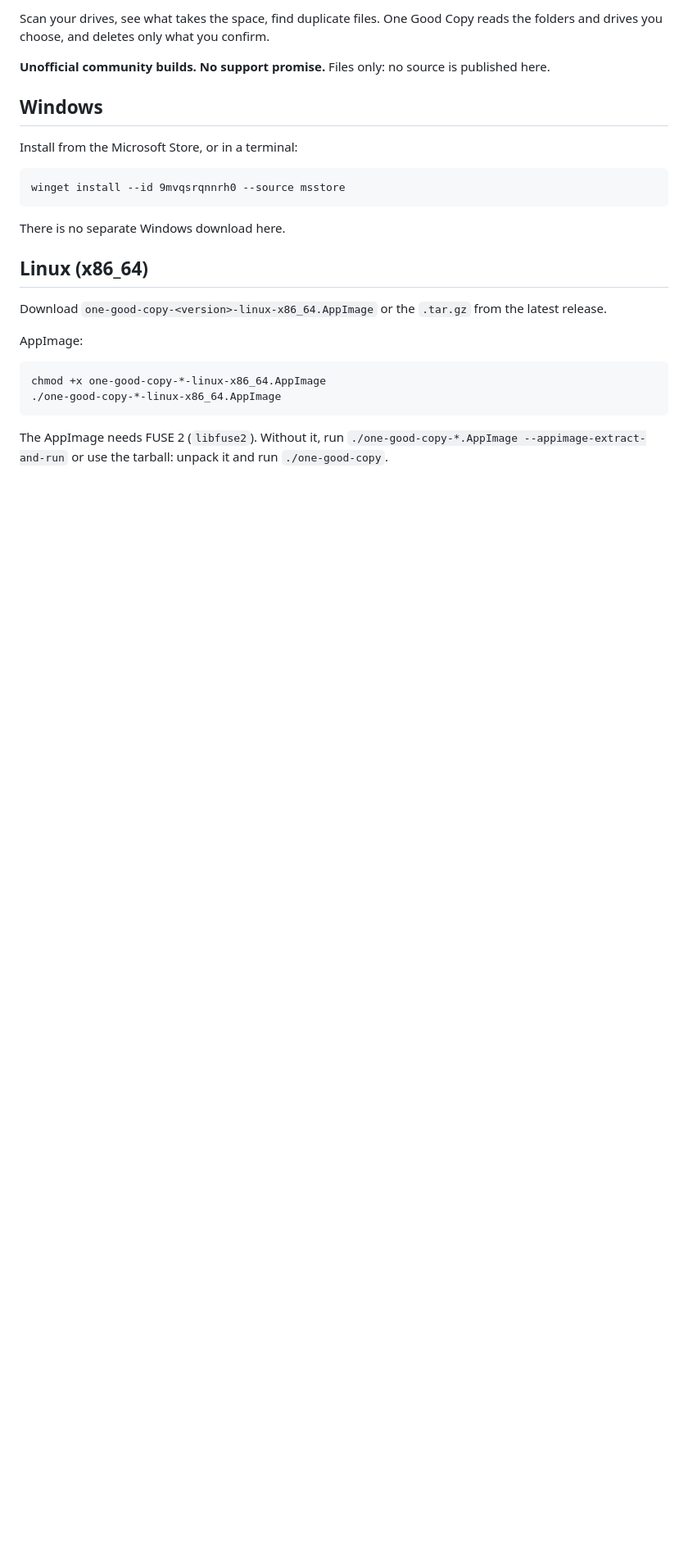
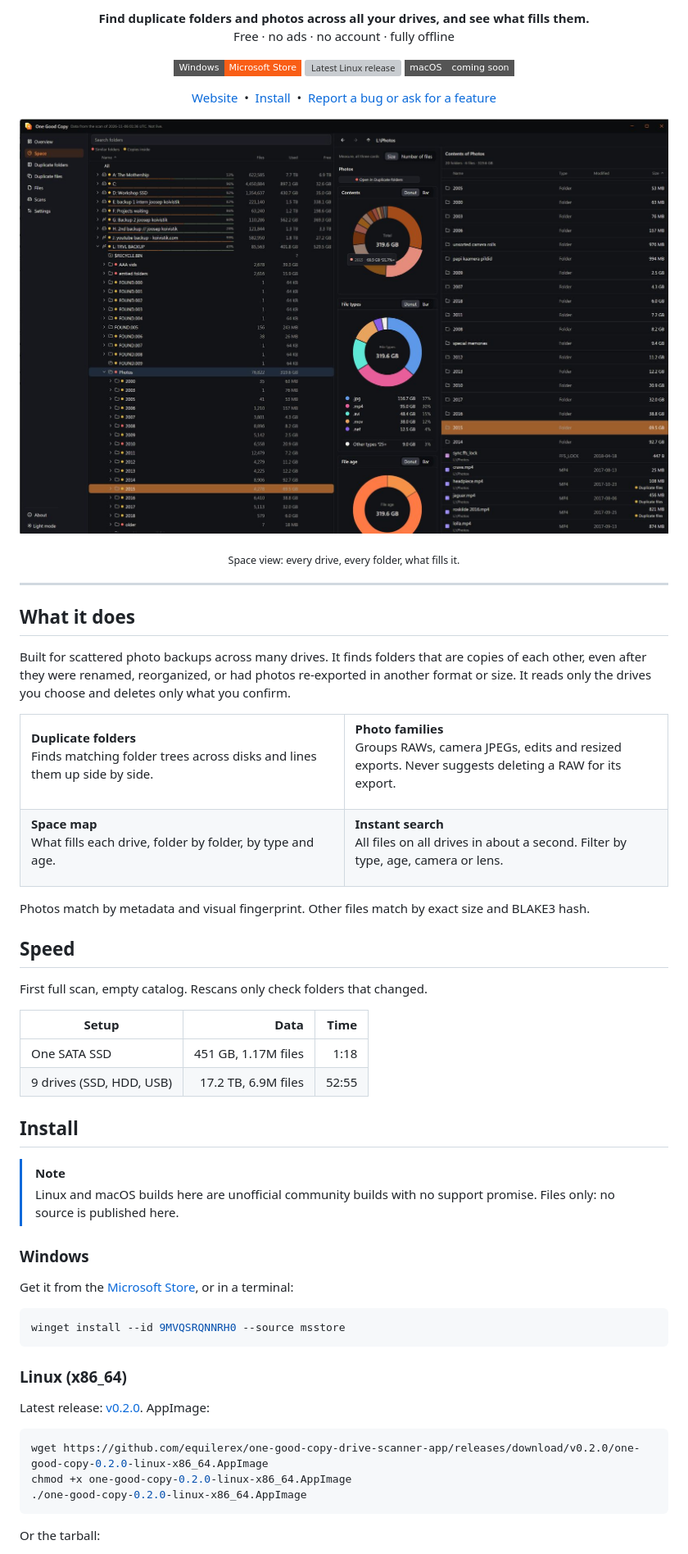
Before and after one commit to equilerex/one-good-copy-drive-scanner-app, a Markdown page: README.md, the part around one of its changes. Shown at 82% size. Rendered like a GitHub page; pictures changed too: .github/assets/space-view.jpg (added); badges without logos; blank space fills up the shorter version; grey boxes are pictures that could not be loaded.

Commit message:
README redesign: logo, screenshot, feature overview, copy-paste v0.2.0 commands
Fix Microsoft Store ID to 9MVQSRQNNRH0 in README and issue template config.

````diff
--- a/README.md
+++ b/README.md
@@ -2,28 +9,94 @@
 
-Scan your drives, see what takes the space, find duplicate files. One Good Copy reads the folders and drives you choose, and deletes only what you confirm.
+<p align="center"><b>Find duplicate folders and photos across all your drives, and see what fills them.</b><br>
+Free · no ads · no account · fully offline</p>
 
-**Unofficial community builds. No support promise.** Files only: no source is published here.
+<p align="center">
+  <a href="https://apps.microsoft.com/detail/9mvqsrqnnrh0"><img alt="Get it on Microsoft Store" src="https://img.shields.io/badge/Windows-Microsoft_Store-F95E16?style=flat-square"></a>
+  <a href="../../releases"><img alt="Latest Linux release" src="https://img.shields.io/github/v/release/equilerex/one-good-copy-drive-scanner-app?include_prereleases&style=flat-square&label=Linux&color=F95E16"></a>
+  <img alt="macOS coming soon" src="https://img.shields.io/badge/macOS-coming_soon-555?style=flat-square">
+</p>
 
-## Windows
+<p align="center">
+  <a href="https://onegoodcopy.com/">Website</a> &nbsp;•&nbsp;
+  <a href="#install">Install</a> &nbsp;•&nbsp;
+  <a href="../../issues/new/choose">Report a bug or ask for a feature</a>
+</p>
 
-Install from the Microsoft Store, or in a terminal:
+<p align="center">
+  <img src=".github/assets/space-view.jpg" alt="One Good Copy Space view: drives listed with size and fill level, a photo folder opened with donut charts for contents, file types and file age" width="900">
+</p>
+<p align="center"><sub>Space view: every drive, every folder, what fills it.</sub></p>
 
-```
-winget install --id 9mvqsrqnnrh0 --source msstore
+---
+
+## What it does
+
+Built for scattered photo backups across many drives. It finds folders that are copies of each other, even after they were renamed, reorganized, or had photos re-exported in another format or size. It reads only the drives you choose and deletes only what you confirm.
+
+<table>
+  <tr>
+    <td width="50%" valign="top">
+
+**Duplicate folders**<br>
+Finds matching folder trees across disks and lines them up side by side.
+
+</td>
+    <td width="50%" valign="top">
+
+**Photo families**<br>
+Groups RAWs, camera JPEGs, edits and resized exports. Never suggests deleting a RAW for its export.
+
+</td>
+  </tr>
+  <tr>
+    <td width="50%" valign="top">
+
+**Space map**<br>
+What fills each drive, folder by folder, by type and age.
+
+</td>
+    <td width="50%" valign="top">
+
+**Instant search**<br>
+All files on all drives in about a second. Filter by type, age, camera or lens.
+
+</td>
+  </tr>
+</table>
+
+Photos match by metadata and visual fingerprint. Other files match by exact size and BLAKE3 hash.
+
+## Speed
+
+First full scan, empty catalog. Rescans only check folders that changed.
+
+| Setup | Data | Time |
+|---|---:|---:|
+| One SATA SSD | 451 GB, 1.17M files | 1:18 |
+| 9 drives (SSD, HDD, USB) | 17.2 TB, 6.9M files | 52:55 |
+
+## Install
+
+> [!NOTE]
+> Linux and macOS builds here are unofficial community builds with no support promise. Files only: no source is published here.
+
+### Windows
+
+Get it from the [Microsoft Store](https://apps.microsoft.com/detail/9mvqsrqnnrh0), or in a terminal:
+
+```bash
+winget install --id 9MVQSRQNNRH0 --source msstore
 ```
 
-There is no separate Windows download here.
+### Linux (x86_64)
 
-## Linux (x86_64)
+Latest release: [v0.2.0](https://github.com/equilerex/one-good-copy-drive-scanner-app/releases/tag/v0.2.0). AppImage:
 
-Download `one-good-copy-<version>-linux-x86_64.AppImage` or the `.tar.gz` from the latest release.
-
-AppImage:
-
-```
-chmod +x one-good-copy-*-linux-x86_64.AppImage
-./one-good-copy-*-linux-x86_64.AppImage
+```bash
+wget https://github.com/equilerex/one-good-copy-drive-scanner-app/releases/download/v0.2.0/one-good-copy-0.2.0-linux-x86_64.AppImage
+chmod +x one-good-copy-0.2.0-linux-x86_64.AppImage
+./one-good-copy-0.2.0-linux-x86_64.AppImage
 ```
 
-The AppImage needs FUSE 2 (`libfuse2`). Without it, run `./one-good-copy-*.AppImage --appimage-extract-and-run` or use the tarball: unpack it and run `./one-good-copy`.
+Or the tarball:
 
````
Also changed, not shown: other parts of README.md (+39 -24 lines), 2 other files.
